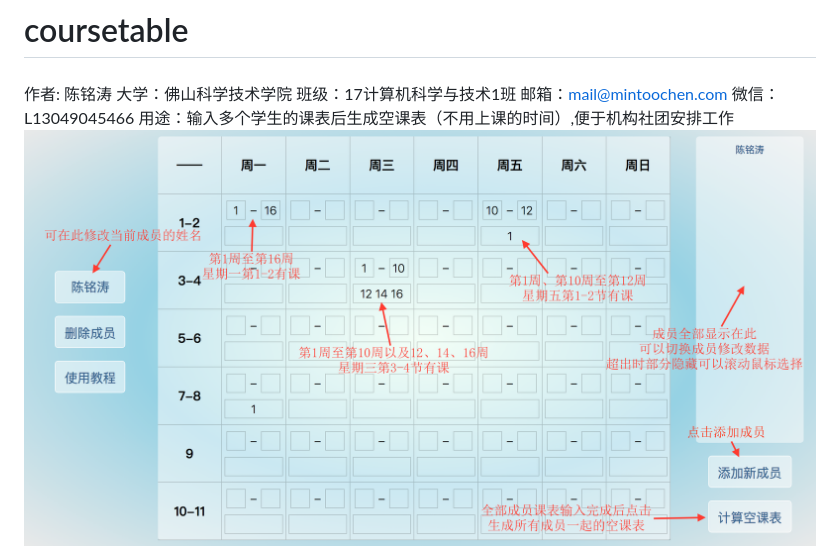
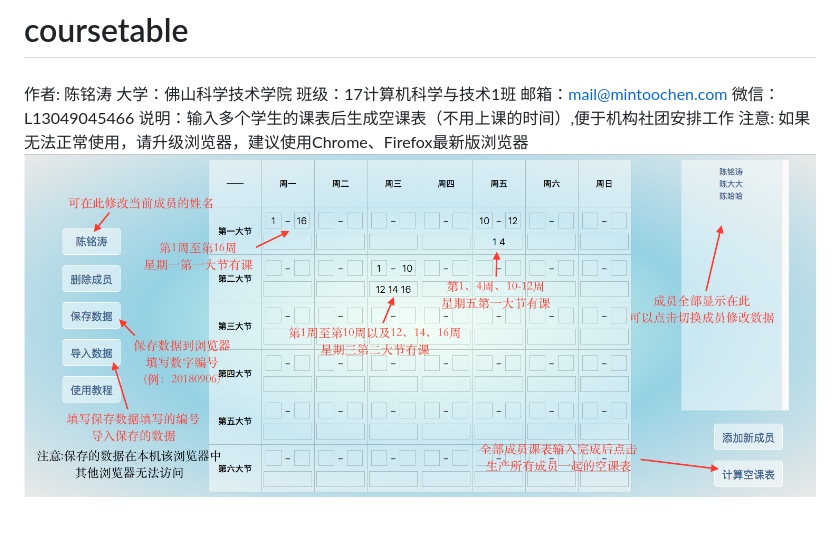
Before and after one commit to CrazyChat/coursetable, a Markdown page: README.md, the part around the change. GitHub-like rendering; pictures changed too: images/1.png; blank space fills up the shorter version.

```diff
--- a/README.md
+++ b/README.md
@@ -5,7 +5,8 @@
 班级：17计算机科学与技术1班</br>
 邮箱：mail@mintoochen.com</br>
 微信：L13049045466</br>
-用途：输入多个学生的课表后生成空课表（不用上课的时间）,便于机构社团安排工作</br>
+说明：输入多个学生的课表后生成空课表（不用上课的时间）,便于机构社团安排工作</br>
+注意: 如果无法正常使用，请升级浏览器，建议使用Chrome、Firefox最新版浏览器</br>
 ![Image text](https://raw.githubusercontent.com/CrazyChat/coursetable/master/images/1.png)</br>
 ![Image text](https://raw.githubusercontent.com/CrazyChat/coursetable/master/images/2.png)</br>
 将空课表保存为pdf：</br>
```
Also changed, not shown: 3 other files.
